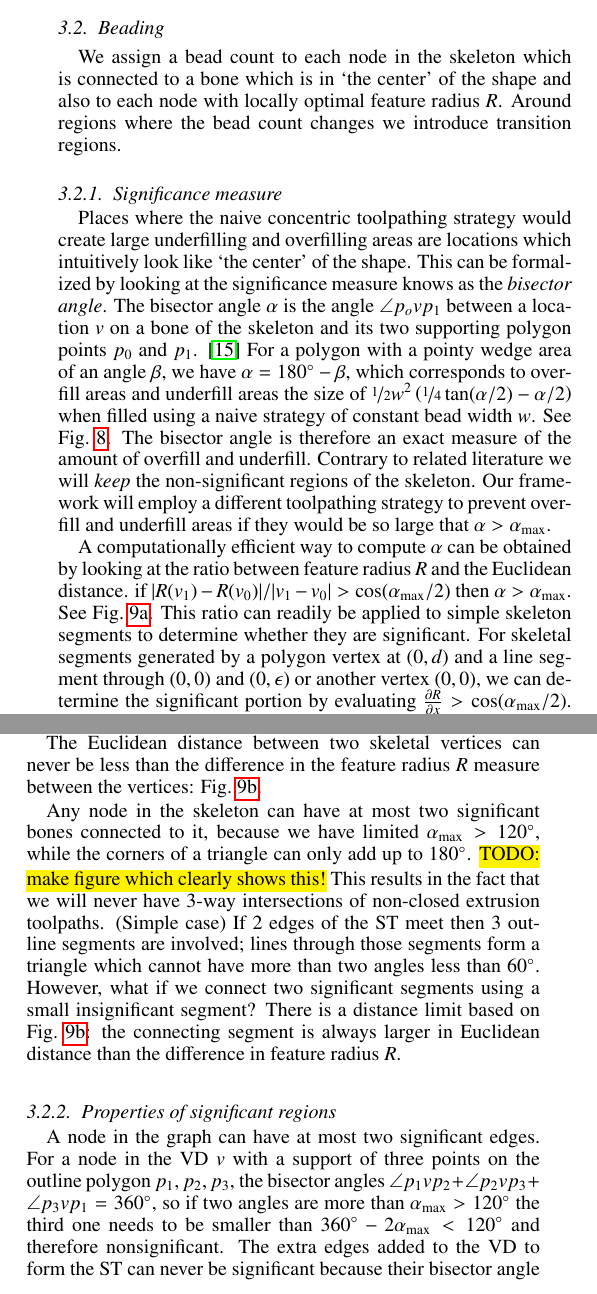
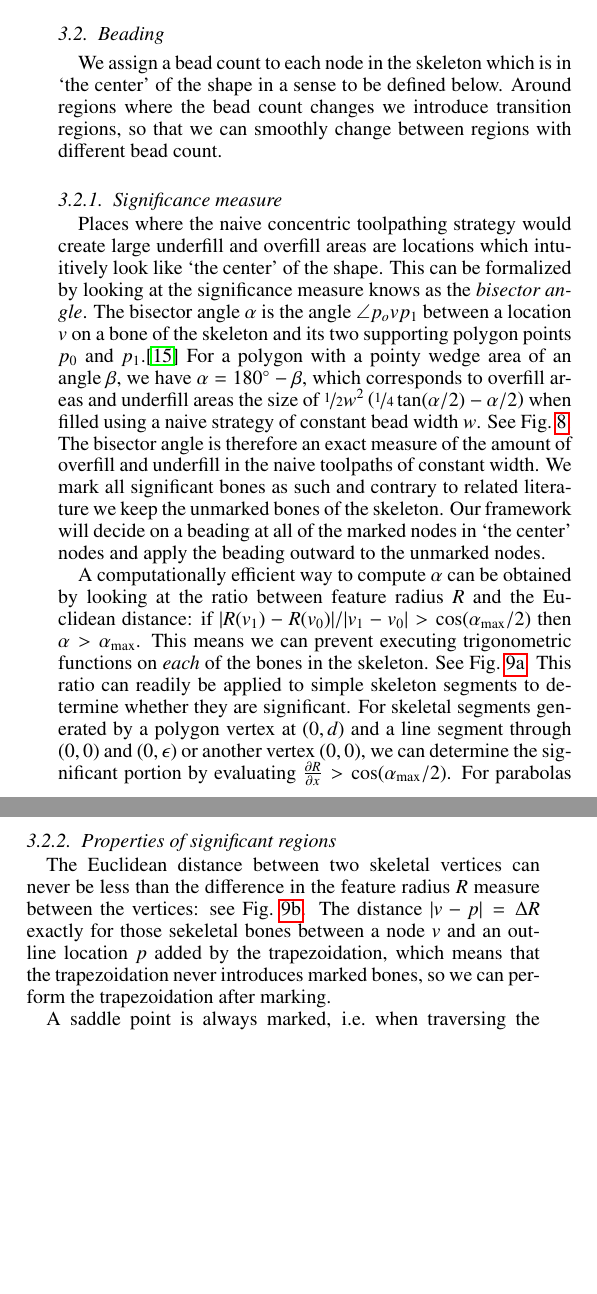
Before and after one commit to BagelOrb/variable_width_paper, a LaTeX paper (0_main.tex, which reads 4_method.tex): two parts of the columns of page 4 of 10, joined at a grey line, cut so that both start at the same text, the shorter picture padded with empty space. Compiled offline with pdfLaTeX.

Commit message:
rewrite section on properties of significance measure

```diff
--- a/4_method.tex
+++ b/4_method.tex
@@ -170,20 +170,20 @@ The blue segments are significant according to $\alpha_\text{max} = 135\degree$.
 
 
 \subsection{Beading}
-We assign a bead count to each node in the skeleton which is connected to a bone which is in `the center' of the shape
-and also to each node with locally optimal feature radius $R$.
-Around regions where the bead count changes we introduce transition regions.
+We assign a bead count to each node in the skeleton which is in `the center' of the shape in a sense to be defined below.
+Around regions where the bead count changes we introduce transition regions, so that we can smoothly change between regions with different bead count.
 
 
 \subsubsection{Significance measure}\label{sec:significance_measure}
-Places where the naive concentric toolpathing strategy would create large underfilling and overfilling areas are locations which intuitively look like `the center' of the shape.
+Places where the naive concentric toolpathing strategy would create large underfill and overfill areas are locations which intuitively look like `the center' of the shape.
 This can be formalized by looking at the significance measure knows as the \emph{bisector angle}.
-The bisector angle $\alpha$ is the angle $\angle{p_ovp_1}$ between a location $v$ on a bone of the skeleton and its two supporting polygon points $p_0$ and $p_1$. \cite{attali1996modeling}
+The bisector angle $\alpha$ is the angle $\angle{p_ovp_1}$ between a location $v$ on a bone of the skeleton and its two supporting polygon points $p_0$ and $p_1$.\cite{attali1996modeling}
 For a polygon with a pointy wedge area of an angle $\beta$, we have $\alpha = 180\degree - \beta$, which corresponds to overfill areas and underfill areas the size of $\nicefrac12 w^2 \left( \nicefrac14 \tan ( \alpha / 2) - \alpha / 2 \right)$ when filled using a naive strategy of constant bead width $w$.
 See \cref{naive_overfill_underfill}.
-The bisector angle is therefore an exact measure of the amount of overfill and underfill.
-Contrary to related literature we will \emph{keep} the non-significant regions of the skeleton.
-Our framework will employ a different toolpathing strategy to prevent overfill and underfill areas if they would be so large that $\alpha > \alpha_\text{max}$.
+The bisector angle is therefore an exact measure of the amount of overfill and underfill in the naive toolpaths of constant width.
+%Contrary to related literature we will \emph{keep} the non-significant regions of the skeleton.
+We mark all significant bones as such and contrary to related literature we keep the unmarked bones of the skeleton.
+Our framework will decide on a beading at all of the marked nodes in `the center' nodes and apply the beading outward to the unmarked nodes.
 
 
 \begin{figure}
@@ -198,8 +198,9 @@ The bisector angle $a = 180\degree - \beta$ is the angle between a location $v$
 \end{figure}
 
 
-A computationally efficient way to compute $\alpha$ can be obtained by looking at the ratio between feature radius $R$ and the Euclidean distance.
+A computationally efficient way to compute $\alpha$ can be obtained by looking at the ratio between feature radius $R$ and the Euclidean distance:
 if $ | R(v_1) - R(v_0) | / |v_1 - v_0| >  \cos(\alpha_\text{max} / 2)$ then $\alpha > \alpha_\text{max}$.
+This means we can prevent executing trigonometric functions on \emph{each} of the bones in the skeleton.
 See \cref{distance_based_angles}.
 This ratio can readily be applied to simple skeleton segments to determine whether they are significant.
 For skeletal segments generated by a polygon vertex at $(0,d)$ and a line segment through $(0,0)$ and $(0,\epsilon)$ or another vertex $(0,0)$, we can determine the significant portion by evaluating $\frac{\partial R}{\partial x} > \cos(\alpha_\text{max} / 2)$.
@@ -229,27 +230,21 @@ The distance $|v_1 - v_0| > \Delta R$ because otherwise the feature radius would
 }
 \end{figure}
 
-The Euclidean distance between two skeletal vertices can never be less than the difference in the feature radius $R$ measure between the vertices: \cref{distance_ratio_limit}.
-
-
-Any node in the skeleton can have at most two significant bones connected to it, because we have limited $\alpha_\text{max} > 120\degree$,
-while the corners of a triangle can only add up to \SI{180}{\degree}.
-\todo{TODO: make figure which clearly shows this!}
-This results in the fact that we will never have 3-way intersections of non-closed extrusion toolpaths.
-(Simple case) If 2 edges of the ST meet then 3 outline segments are involved; lines through those segments form a triangle which cannot have more than two angles less than \SI{60}{\degree}.
-However, what if we connect two significant segments using a small insignificant segment?
-There is a distance limit based on \cref{distance_ratio_limit}:
-the connecting segment is always larger in Euclidean distance than the difference in feature radius $R$.
-
 
 
 \subsubsection{Properties of significant regions}
+The Euclidean distance between two skeletal vertices can never be less than the difference in the feature radius $R$ measure between the vertices: see \cref{distance_ratio_limit}.
+The distance $|v - p| = \Delta R$ exactly for those sekeletal bones between a node $v$ and an outline location $p$ added by the trapezoidation, which means that the trapezoidation never introduces marked bones, so we can perform the trapezoidation after marking.
+
+\iffalse
+% This fact is not used anymore, because we change the marking such that it doesn't hold for marked edges any more.
 A node in the graph can have at most two significant edges.
 For a node in the VD $v$ with a support of three points on the outline polygon $p_1, p_2, p_3$, the bisector angles $\angle{p_1vp_2} + \angle{p_2vp_3} + \angle{p_3vp_1} = 360\degree$, so if two angles are more than $\alpha_\text{max} > 120\degree$ the third one needs to be smaller than $360\degree - 2\alpha_\text{max} < 120\degree$ and therefore nonsignificant.
 % However, because of some filtering operations this property does not neccesarily hold for the markings.
 The extra edges added to the VD to form the ST can never be significant because their bisector angle is \SI{0}{\degree} by definition,
 so the nodes of the ST also have at most two significant edges.
+\fi
 
-A saddle point is always marked.
-When going from one local maximum to another we must pass through a significant region.
+A saddle point is always marked, i.e.\
+when traversing the skeletal graph from one locally maximum $R$ to another we must pass through a significant region.
 You will either go through the marked region of a discretized parabola or of a segment with two polygonal vertices as support.
```
Also changed, not shown: 4_method.tex (9 more changed lines).
